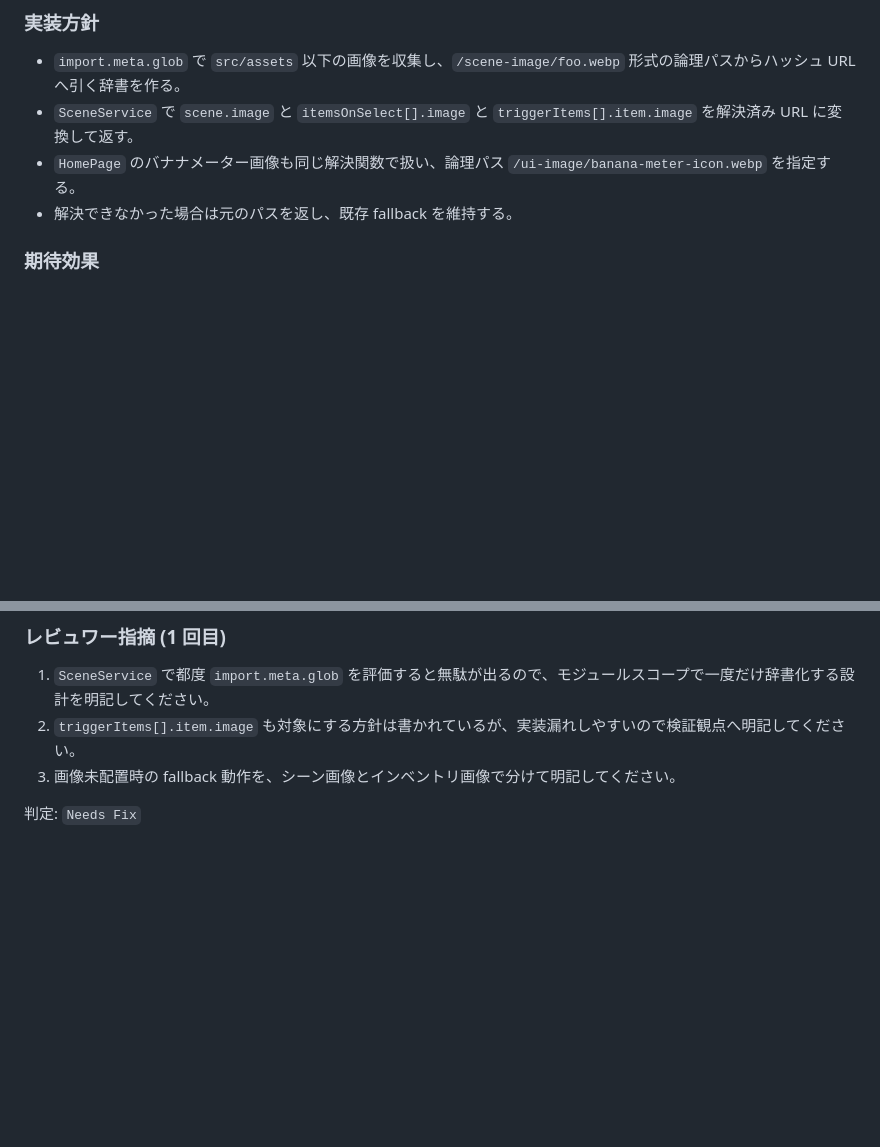
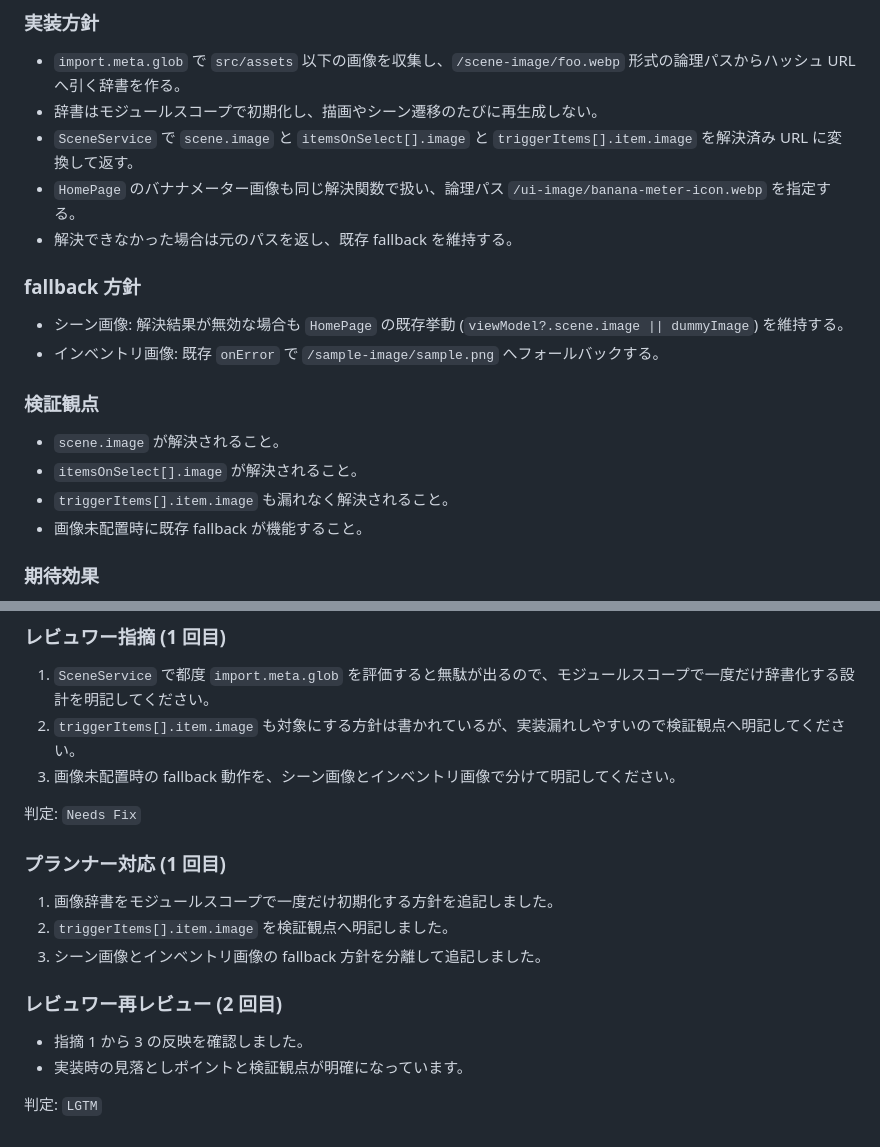
Before and after one commit to yuu-eguci/bananadventure, a Markdown page: docs/agent/011-assets 運用の画像実装ガイド.md, 2 parts joined by grey strips. GitHub-like rendering; blank space fills up the shorter version.

Commit message:
docs(agent): address review and lgtm for 011

```diff
--- a/docs/agent/011-assets 運用の画像実装ガイド.md
+++ b/docs/agent/011-assets 運用の画像実装ガイド.md
@@ -30,9 +30,20 @@ assets 運用の画像実装ガイド
 
 ### 実装方針
 - `import.meta.glob` で `src/assets` 以下の画像を収集し、`/scene-image/foo.webp` 形式の論理パスからハッシュ URL へ引く辞書を作る。
+- 辞書はモジュールスコープで初期化し、描画やシーン遷移のたびに再生成しない。
 - `SceneService` で `scene.image` と `itemsOnSelect[].image` と `triggerItems[].item.image` を解決済み URL に変換して返す。
 - `HomePage` のバナナメーター画像も同じ解決関数で扱い、論理パス `/ui-image/banana-meter-icon.webp` を指定する。
 - 解決できなかった場合は元のパスを返し、既存 fallback を維持する。
+
+### fallback 方針
+- シーン画像: 解決結果が無効な場合も `HomePage` の既存挙動 (`viewModel?.scene.image || dummyImage`) を維持する。
+- インベントリ画像: 既存 `onError` で `/sample-image/sample.png` へフォールバックする。
+
+### 検証観点
+- `scene.image` が解決されること。
+- `itemsOnSelect[].image` が解決されること。
+- `triggerItems[].item.image` も漏れなく解決されること。
+- 画像未配置時に既存 fallback が機能すること。
 
 ### 期待効果
 - 画像変更時、ビルド成果物の URL が変わるため、古い画像が残りづらくなる。
@@ -47,3 +58,14 @@ assets 運用の画像実装ガイド
 3. 画像未配置時の fallback 動作を、シーン画像とインベントリ画像で分けて明記してください。
 
 判定: `Needs Fix`
+
+### プランナー対応 (1 回目)
+1. 画像辞書をモジュールスコープで一度だけ初期化する方針を追記しました。
+2. `triggerItems[].item.image` を検証観点へ明記しました。
+3. シーン画像とインベントリ画像の fallback 方針を分離して追記しました。
+
+### レビュワー再レビュー (2 回目)
+- 指摘 1 から 3 の反映を確認しました。
+- 実装時の見落としポイントと検証観点が明確になっています。
+
+判定: `LGTM`
```
